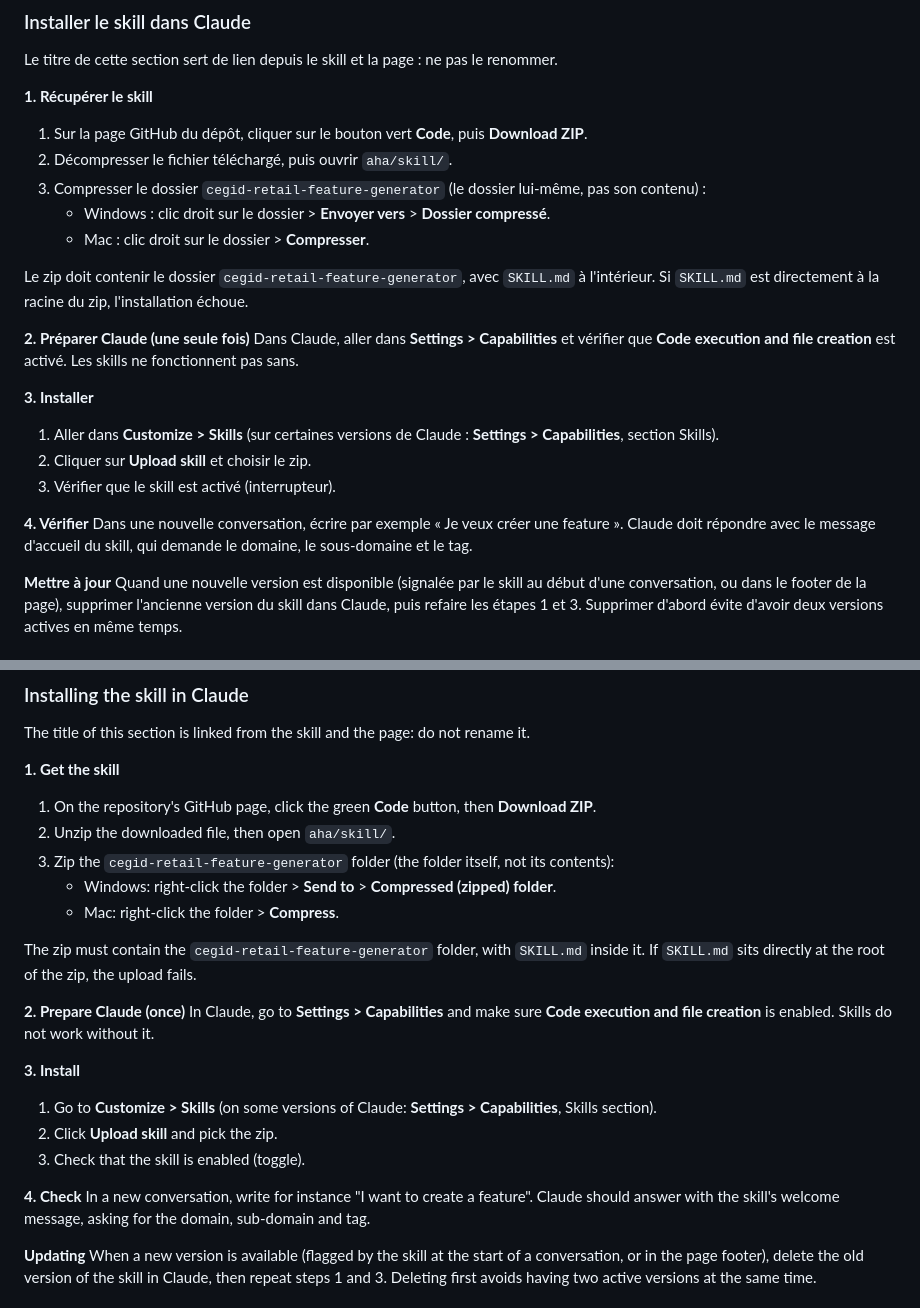
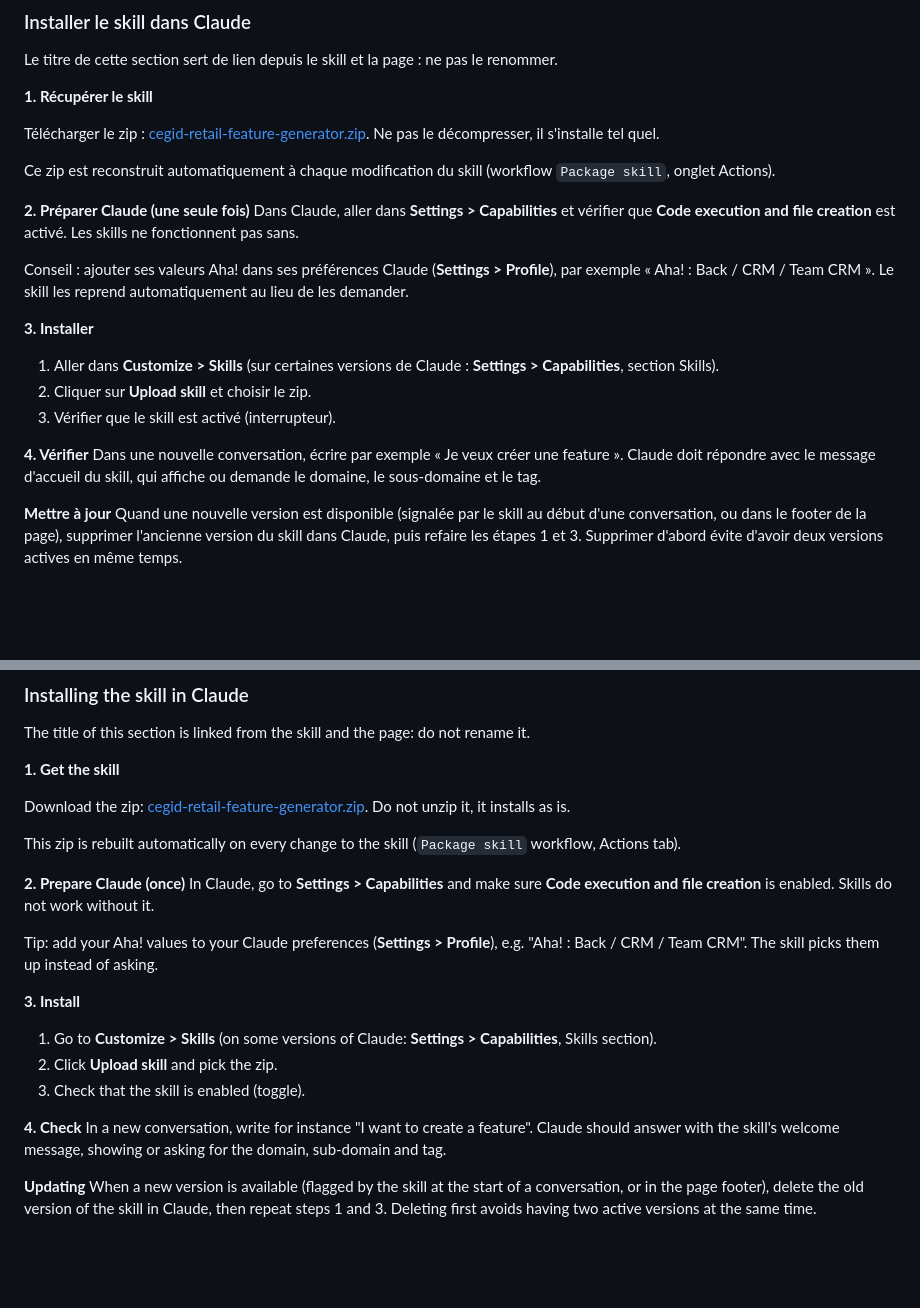
Before and after one commit to berenaud/cegid-retail, a Markdown page: aha/README.md, 2 parts joined by grey strips. Rendered like a GitHub page; blank space fills up the shorter version.

```diff
--- a/aha/README.md
+++ b/aha/README.md
@@ -58,16 +58,15 @@ Ouverte sans lien généré par le skill, la page affiche un écran « pas de do
 Le titre de cette section sert de lien depuis le skill et la page : ne pas le renommer.
 
 **1. Récupérer le skill**
-1. Sur la page GitHub du dépôt, cliquer sur le bouton vert **Code**, puis **Download ZIP**.
-2. Décompresser le fichier téléchargé, puis ouvrir `aha/skill/`.
-3. Compresser le dossier `cegid-retail-feature-generator` (le dossier lui-même, pas son contenu) :
-   - Windows : clic droit sur le dossier > **Envoyer vers** > **Dossier compressé**.
-   - Mac : clic droit sur le dossier > **Compresser**.
 
-Le zip doit contenir le dossier `cegid-retail-feature-generator`, avec `SKILL.md` à l'intérieur. Si `SKILL.md` est directement à la racine du zip, l'installation échoue.
+Télécharger le zip : [cegid-retail-feature-generator.zip](https://github.com/berenaud/cegid-retail/releases/download/skill-latest/cegid-retail-feature-generator.zip). Ne pas le décompresser, il s'installe tel quel.
+
+Ce zip est reconstruit automatiquement à chaque modification du skill (workflow `Package skill`, onglet Actions).
 
 **2. Préparer Claude (une seule fois)**
 Dans Claude, aller dans **Settings > Capabilities** et vérifier que **Code execution and file creation** est activé. Les skills ne fonctionnent pas sans.
+
+Conseil : ajouter ses valeurs Aha! dans ses préférences Claude (**Settings > Profile**), par exemple « Aha! : Back / CRM / Team CRM ». Le skill les reprend automatiquement au lieu de les demander.
 
 **3. Installer**
 1. Aller dans **Customize > Skills** (sur certaines versions de Claude : **Settings > Capabilities**, section Skills).
@@ -75,7 +74,7 @@ Dans Claude, aller dans **Settings > Capabilities** et vérifier que **Code exec
 3. Vérifier que le skill est activé (interrupteur).
 
 **4. Vérifier**
-Dans une nouvelle conversation, écrire par exemple « Je veux créer une feature ». Claude doit répondre avec le message d'accueil du skill, qui demande le domaine, le sous-domaine et le tag.
+Dans une nouvelle conversation, écrire par exemple « Je veux créer une feature ». Claude doit répondre avec le message d'accueil du skill, qui affiche ou demande le domaine, le sous-domaine et le tag.
 
 **Mettre à jour**
 Quand une nouvelle version est disponible (signalée par le skill au début d'une conversation, ou dans le footer de la page), supprimer l'ancienne version du skill dans Claude, puis refaire les étapes 1 et 3. Supprimer d'abord évite d'avoir deux versions actives en même temps.
@@ -184,16 +183,15 @@ If opened without a link generated by the skill, the page shows a "no data" scre
 The title of this section is linked from the skill and the page: do not rename it.
 
 **1. Get the skill**
-1. On the repository's GitHub page, click the green **Code** button, then **Download ZIP**.
-2. Unzip the downloaded file, then open `aha/skill/`.
-3. Zip the `cegid-retail-feature-generator` folder (the folder itself, not its contents):
-   - Windows: right-click the folder > **Send to** > **Compressed (zipped) folder**.
-   - Mac: right-click the folder > **Compress**.
 
-The zip must contain the `cegid-retail-feature-generator` folder, with `SKILL.md` inside it. If `SKILL.md` sits directly at the root of the zip, the upload fails.
+Download the zip: [cegid-retail-feature-generator.zip](https://github.com/berenaud/cegid-retail/releases/download/skill-latest/cegid-retail-feature-generator.zip). Do not unzip it, it installs as is.
+
+This zip is rebuilt automatically on every change to the skill (`Package skill` workflow, Actions tab).
 
 **2. Prepare Claude (once)**
 In Claude, go to **Settings > Capabilities** and make sure **Code execution and file creation** is enabled. Skills do not work without it.
+
+Tip: add your Aha! values to your Claude preferences (**Settings > Profile**), e.g. "Aha! : Back / CRM / Team CRM". The skill picks them up instead of asking.
 
 **3. Install**
 1. Go to **Customize > Skills** (on some versions of Claude: **Settings > Capabilities**, Skills section).
@@ -201,7 +199,7 @@ In Claude, go to **Settings > Capabilities** and make sure **Code execution and
 3. Check that the skill is enabled (toggle).
 
 **4. Check**
-In a new conversation, write for instance "I want to create a feature". Claude should answer with the skill's welcome message, asking for the domain, sub-domain and tag.
+In a new conversation, write for instance "I want to create a feature". Claude should answer with the skill's welcome message, showing or asking for the domain, sub-domain and tag.
 
 **Updating**
 When a new version is available (flagged by the skill at the start of a conversation, or in the page footer), delete the old version of the skill in Claude, then repeat steps 1 and 3. Deleting first avoids having two active versions at the same time.
```
